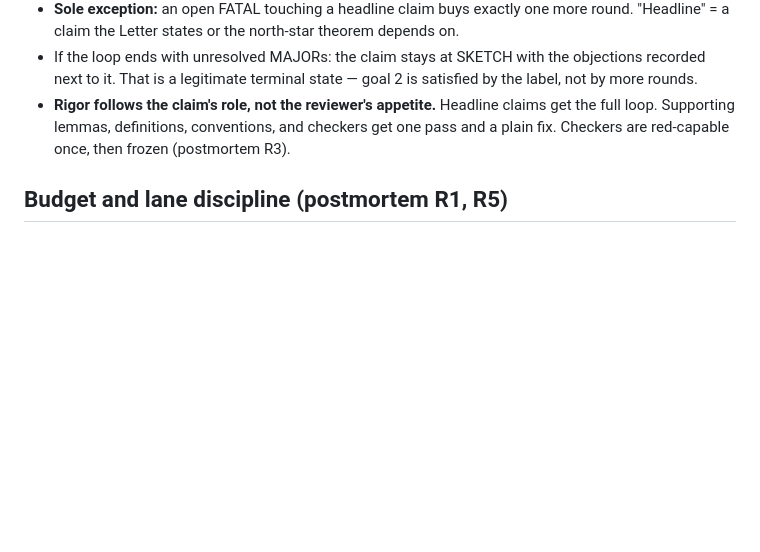
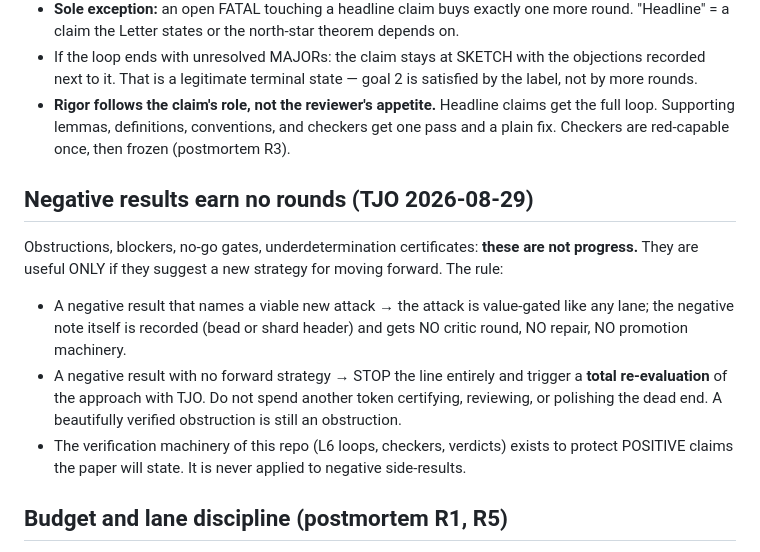
Before and after one commit to tobiasosborne/tns-as-st-me, a Markdown page: PRD.md, the part around the change. Drawn GitHub-style; blank space fills up the shorter version.

```diff
--- a/PRD.md
+++ b/PRD.md
@@ -82,6 +82,23 @@ Per artifact: **prove → attack → repair. Hard stop.**
   conventions, and checkers get one pass and a plain fix. Checkers are
   red-capable once, then frozen (postmortem R3).
 
+## Negative results earn no rounds (TJO 2026-08-29)
+
+Obstructions, blockers, no-go gates, underdetermination certificates:
+**these are not progress.** They are useful ONLY if they suggest a new
+strategy for moving forward. The rule:
+
+- A negative result that names a viable new attack → the attack is
+  value-gated like any lane; the negative note itself is recorded (bead or
+  shard header) and gets NO critic round, NO repair, NO promotion machinery.
+- A negative result with no forward strategy → STOP the line entirely and
+  trigger a **total re-evaluation** of the approach with TJO. Do not spend
+  another token certifying, reviewing, or polishing the dead end. A
+  beautifully verified obstruction is still an obstruction.
+- The verification machinery of this repo (L6 loops, checkers, verdicts)
+  exists to protect POSITIVE claims the paper will state. It is never
+  applied to negative side-results.
+
 ## Budget and lane discipline (postmortem R1, R5)
 
 - **Value gate before any lane launches:** "if this converges, does the
```
Also changed, not shown: briefs/amp-critic-r1.md (deleted, +0 -60 lines).
